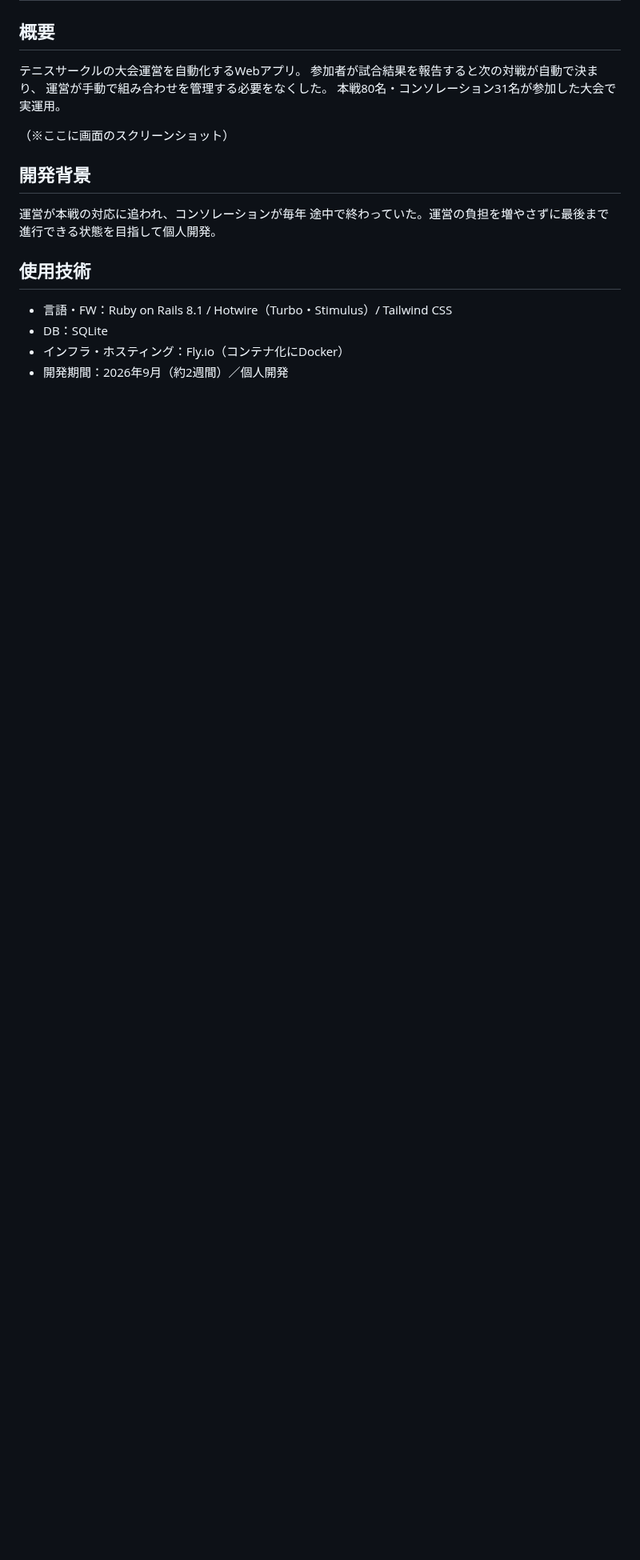
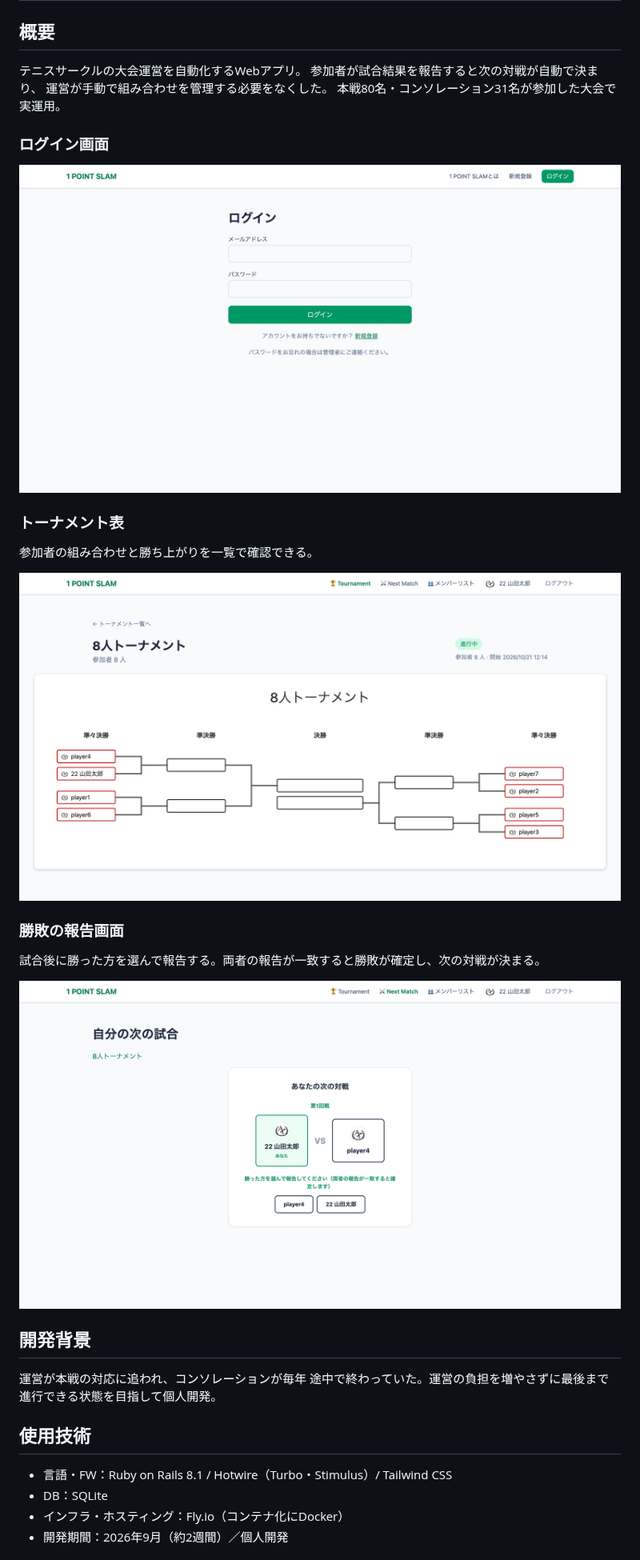
Before and after one commit to yoshiharusato-lab/one-point-slam, a Markdown page: README.md, the part around the change. Shown at 80% size. Drawn GitHub-style; pictures changed too: docs/screenshots/bracket.png (added), docs/screenshots/login.png (added), docs/screenshots/report.png (added); blank space fills up the shorter version.

Commit message:
Add screenshots to the README
Co-Authored-By: Claude Sonnet 5.5 <noreply@anthropic.com>

```diff
--- a/README.md
+++ b/README.md
@@ -6,7 +6,18 @@
 運営が手動で組み合わせを管理する必要をなくした。
 本戦80名・コンソレーション31名が参加した大会で実運用。
 
-（※ここに画面のスクリーンショット）
+### ログイン画面
+![ログイン画面](docs/screenshots/login.png)
+
+### トーナメント表
+参加者の組み合わせと勝ち上がりを一覧で確認できる。
+
+![トーナメント表](docs/screenshots/bracket.png)
+
+### 勝敗の報告画面
+試合後に勝った方を選んで報告する。両者の報告が一致すると勝敗が確定し、次の対戦が決まる。
+
+![勝敗の報告画面](docs/screenshots/report.png)
 
 ## 開発背景
 運営が本戦の対応に追われ、コンソレーションが毎年
```
